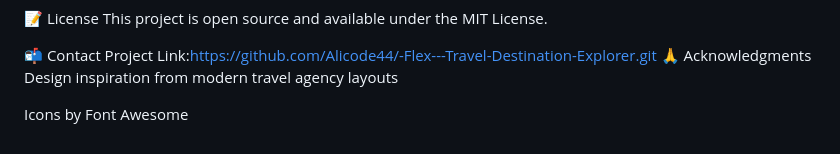
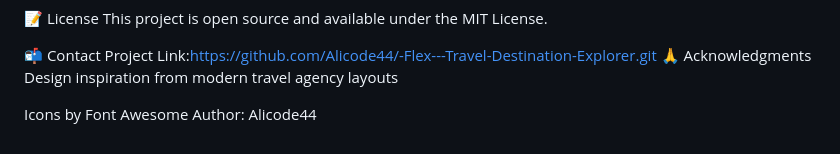
Before and after one commit to Alicode44/-Flex---Travel-Destination-Explorer, a Markdown page: README.md, the part around the change. Rendered like a GitHub page.

```diff
--- a/README.md
+++ b/README.md
@@ -123,3 +123,4 @@ Project Link:https://github.com/Alicode44/-Flex---Travel-Destination-Explorer.gi
 Design inspiration from modern travel agency layouts
 
 Icons by Font Awesome
+Author: Alicode44
```
